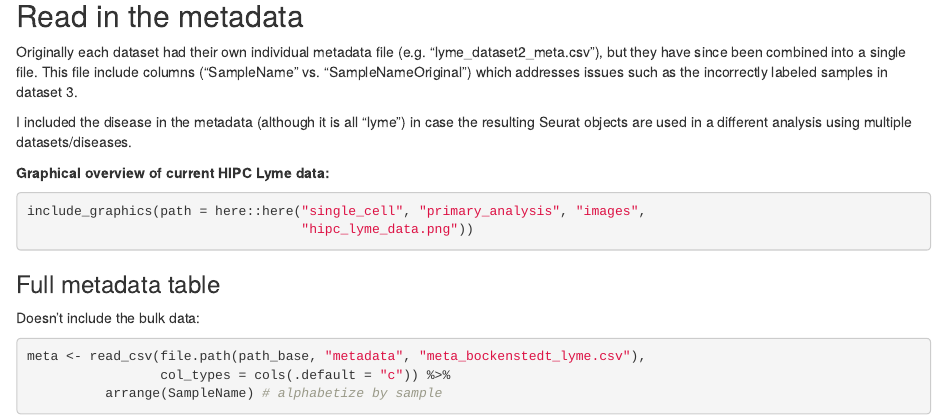
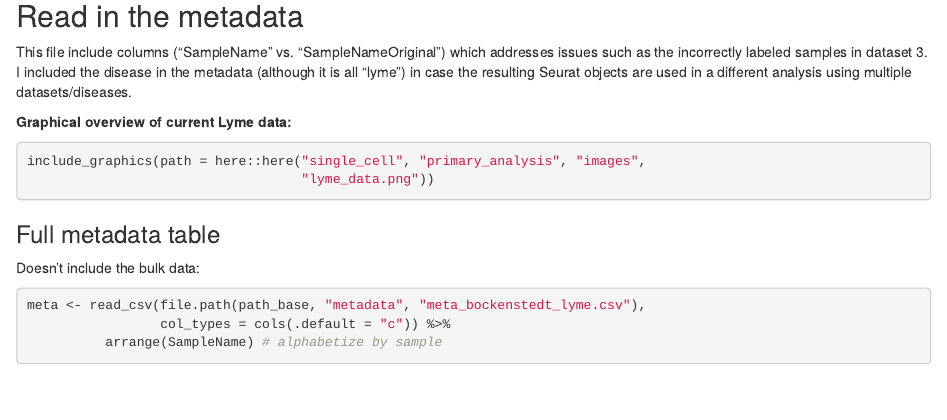
Before and after one commit to Kleinstein-Lab/LymeTCells, an R Markdown document (single_cell/primary_analysis/notebooks/03-meta.Rmd): the page in a window 1100 px wide, from 650 px down. Rendered offline with R 4.5, knitr and Pandoc, with nearby package versions; some code elsewhere in the file could not run offline; common packages that the code uses without loading them are loaded.

````diff
--- a/single_cell/primary_analysis/notebooks/03-meta.Rmd
+++ b/single_cell/primary_analysis/notebooks/03-meta.Rmd
@@ -31,15 +31,13 @@
 
 ## Read in the metadata
 
-Originally each dataset had their own individual metadata file (e.g. "lyme_dataset2_meta.csv"), but they have since been combined into a single file. This file include columns ("SampleName" vs. "SampleNameOriginal") which addresses issues such as the incorrectly labeled samples in dataset 3.
+This file include columns ("SampleName" vs. "SampleNameOriginal") which addresses issues such as the incorrectly labeled samples in dataset 3. I included the disease in the metadata (although it is all "lyme") in case the resulting Seurat objects are used in a different analysis using multiple datasets/diseases.
 
-I included the disease in the metadata (although it is all "lyme") in case the resulting Seurat objects are used in a different analysis using multiple datasets/diseases.
-
-**Graphical overview of current HIPC Lyme data:**
+**Graphical overview of current Lyme data:**
 
 ```{r, eval = FALSE}
 include_graphics(path = here::here("single_cell", "primary_analysis", "images",
-                                   "hipc_lyme_data.png"))
+                                   "lyme_data.png"))
 ```
 
 ### Full metadata table
````
Also changed, not shown: single_cell/primary_analysis/notebooks/02-functions.Rmd (+1 -1 lines), single_cell/primary_analysis/notebooks/05-quality_control.Rmd (+0 -5 lines), single_cell/primary_analysis/notebooks/06-analysis_airr.Rmd (+0 -5 lines), single_cell/primary_analysis/images/lyme_data.png (added), single_cell/primary_analysis/images/notebook_structure.png (added), single_cell/primary_analysis/images/single_cell_gex_pipeline.png (added), single_cell/primary_analysis/images/single_cell_subclustering_pipeline.png (added).
